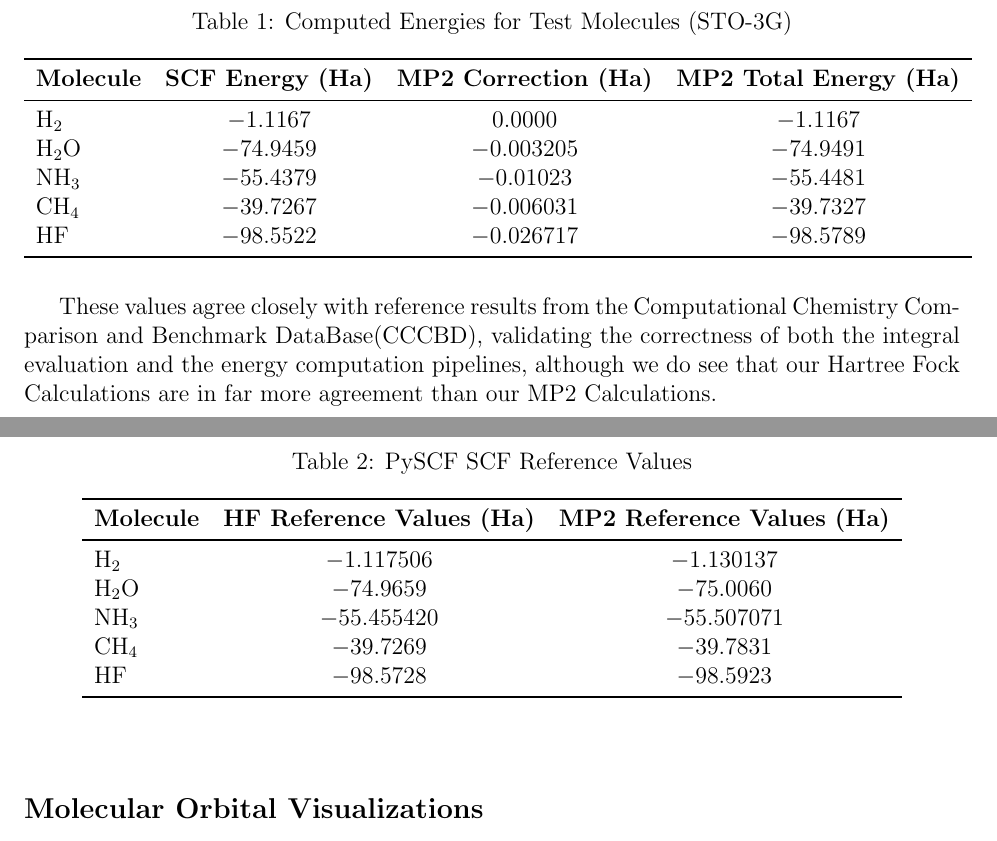
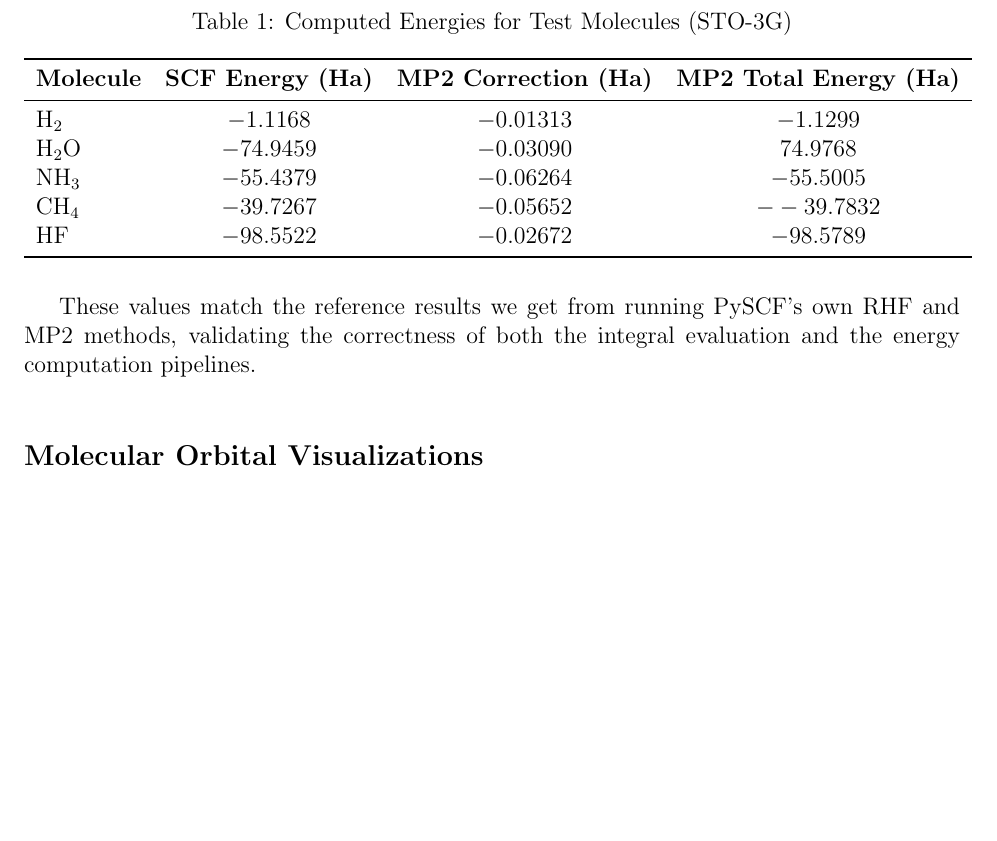
Before and after one commit to abrahmasandra/hartree-fock-mp2, a LaTeX document (Writeup/report.tex): two parts of pages 3 and 4 of 5 before the commit and part of page 3 of 5 after it, the two joined at a grey line, cut so that both start at the same text, the shorter picture padded with empty space. Compiled offline with pdfLaTeX.

Commit message:
fixed results

```diff
--- a/Writeup/report.tex
+++ b/Writeup/report.tex
@@ -131,32 +131,16 @@ We applied the Hartree-Fock and MP2 implementation to several small molecules us
 \toprule
 \textbf{Molecule} & \textbf{SCF Energy (Ha)} & \textbf{MP2 Correction (Ha)} & \textbf{MP2 Total Energy (Ha)}\\
 \midrule
-\ce{H2}   & $-1.1167$ & $0.0000$ & $-1.1167$ \\
-\ce{H2O}  & $-74.9459$ & $-0.003205$ & $-74.9491$ \\
-\ce{NH3}  & $-55.4379$ & $-0.01023$ & $-55.4481$ \\
-\ce{CH4}  & $-39.7267$ & $-0.006031$ & $-39.7327$ \\
-\ce{HF}   & $-98.5522$ & $-0.026717$ & $-98.5789$ \\
+\ce{H2}   & $-1.1168$  & $-0.01313$ & $-1.1299$ \\
+\ce{H2O}  & $-74.9459$ & $-0.03090$ & $74.9768$ \\
+\ce{NH3}  & $-55.4379$ & $-0.06264$ & $-55.5005$ \\
+\ce{CH4}  & $-39.7267$ & $-0.05652$ & $--39.7832$ \\
+\ce{HF}   & $-98.5522$ & $-0.02672$ & $-98.5789$ \\
 \bottomrule
 \end{tabular}
 \end{table}
 
-These values agree closely with reference results from the Computational Chemistry Comparison and Benchmark DataBase(CCCBD), validating the correctness of both the integral evaluation and the energy computation pipelines, although we do see that our Hartree Fock Calculations are in far more agreement than our MP2 Calculations.
-
-\begin{table}[H]
-\centering
-\caption{PySCF SCF Reference Values}
-\begin{tabular}{lcc}
-\toprule
-\textbf{Molecule} & \textbf{HF Reference Values (Ha)} & \textbf{MP2 Reference Values (Ha)}\\
-\midrule
-\ce{H2}   & $ 	-1.117506$ & $ 	-1.130137$\\
-\ce{H2O}  & $-74.9659$ & $-75.0060$\\
-\ce{NH3}  & $ 	-55.455420$ & $ 	-55.507071$ \\
-\ce{CH4}  & $-39.7269$ & $-39.7831$\\
-\ce{HF}   & $-98.5728$ & $-98.5923$\\
-\bottomrule
-\end{tabular}
-\end{table}
+These values match the reference results we get from running PySCF's own RHF and MP2 methods, validating the correctness of both the integral evaluation and the energy computation pipelines.
 
 \vspace{1em}
 
```
